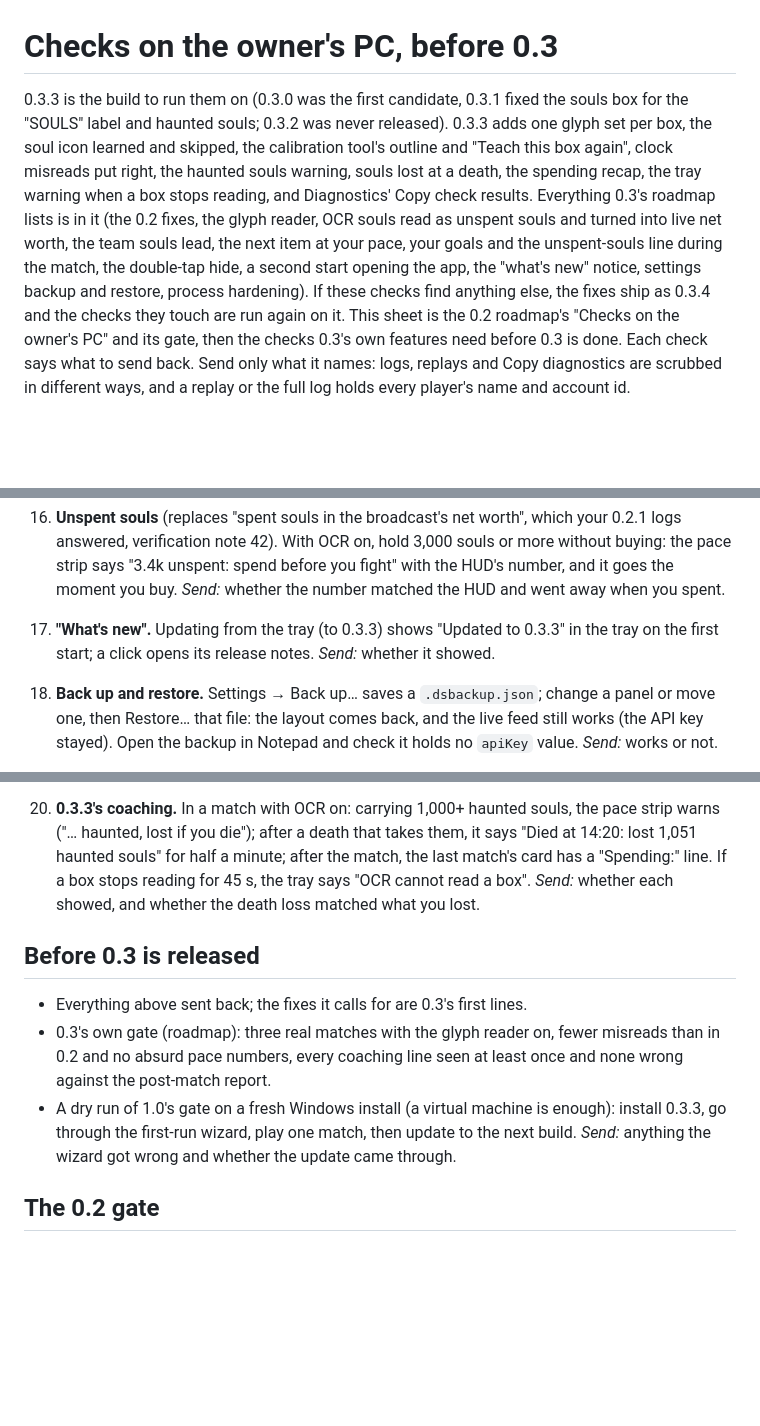
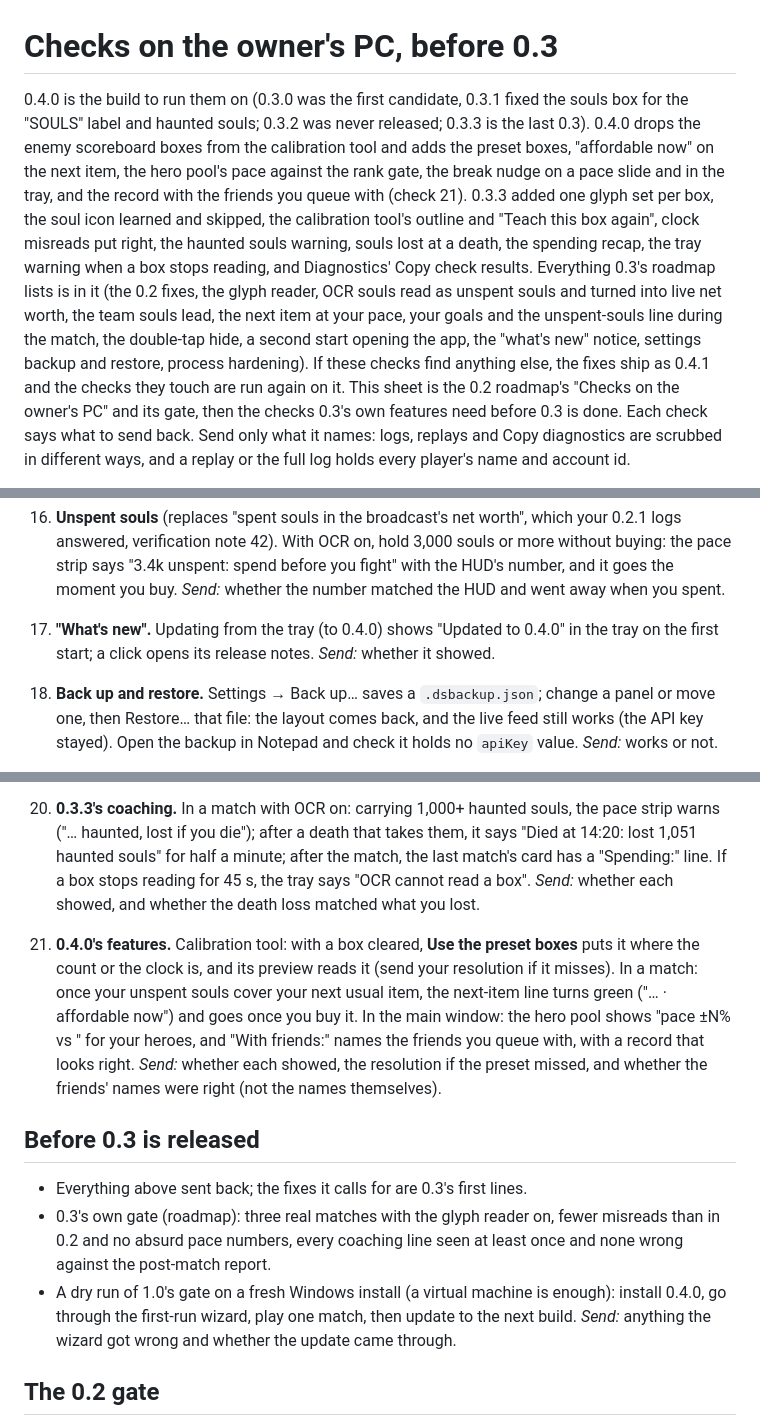
Before and after one commit to sputhuffup-debug/DeadlockScout, a Markdown page: docs/verification/checks-0.2.md, 3 parts joined by grey strips. GitHub-like rendering; blank space fills up the shorter version.

Commit message:
Version 0.4.0: spending, preset OCR boxes, your hero pool and friends (#150)
* Version 0.4.0: spending, preset OCR boxes, your hero pool and friends

Bumps 0.3.3 -> 0.4.0. Since 0.3.3: the enemy scoreboard boxes dropped
from the calibration tool (#143, planned as 0.3.4, which is never
released, so its notes say 0.4.0), the 0.4 roadmap (#144), "affordable
now" on the next item (#145), the hero pool's pace against the rank gate
(#146), the break nudge on a pace slide and in the tray (#147), the
record with the friends you queue with (#148) and the preset OCR boxes
(#149).

The check sheet names 0.4.0 and gains check 21 for its features.

Co-Authored-By: Claude Opus 5.5 <noreply@anthropic.com>
Claude-Session: https://claude.ai/code/session_01LSDkBn23Na5vMSKWLtGadZ

* Update app screenshots

---------

Co-authored-by: Claude <noreply@anthropic.com>
Co-authored-by: github-actions[bot] <41898282+github-actions[bot]@users.noreply.github.com>

```diff
--- a/docs/verification/checks-0.2.md
+++ b/docs/verification/checks-0.2.md
@@ -1,14 +1,17 @@
 # Checks on the owner's PC, before 0.3
 
-0.3.3 is the build to run them on (0.3.0 was the first candidate, 0.3.1 fixed the souls box for the "SOULS" label and
-haunted souls; 0.3.2 was never released). 0.3.3 adds one glyph set per box, the soul icon learned and skipped, the
+0.4.0 is the build to run them on (0.3.0 was the first candidate, 0.3.1 fixed the souls box for the "SOULS" label and
+haunted souls; 0.3.2 was never released; 0.3.3 is the last 0.3). 0.4.0 drops the enemy scoreboard boxes from the
+calibration tool and adds the preset boxes, "affordable now" on the next item, the hero pool's pace against the rank
+gate, the break nudge on a pace slide and in the tray, and the record with the friends you queue with (check 21).
+0.3.3 added one glyph set per box, the soul icon learned and skipped, the
 calibration tool's outline and "Teach this box again", clock misreads put right, the haunted souls warning, souls lost
 at a death, the spending recap, the tray warning when a box stops reading, and Diagnostics' Copy check results.
 Everything 0.3's roadmap lists is in it (the 0.2
 fixes, the glyph reader, OCR souls read as unspent souls and turned into live net worth, the team souls lead, the next
 item at your pace, your goals and the unspent-souls line during the match, the double-tap hide, a second start
 opening the app, the "what's new" notice, settings backup and restore, process hardening). If these checks find
-anything else, the fixes ship as 0.3.4 and the checks they touch are run again on it. This sheet is the 0.2 roadmap's
+anything else, the fixes ship as 0.4.1 and the checks they touch are run again on it. This sheet is the 0.2 roadmap's
 "Checks on the owner's PC" and its gate, then the checks 0.3's own features need before 0.3 is done. Each check says what to send back. Send only what it names: logs, replays and Copy
 diagnostics are scrubbed in different ways, and a replay or the full log holds every player's name and account id.
 
@@ -84,7 +87,7 @@ in one block, scrubbed; paste that instead of copying them one by one. Roughly i
     logs answered, verification note 42). With OCR on, hold 3,000 souls or more without buying: the pace strip says
     "3.4k unspent: spend before you fight" with the HUD's number, and it goes the moment you buy. *Send:* whether the
     number matched the HUD and went away when you spent.
-17. **"What's new".** Updating from the tray (to 0.3.3) shows "Updated to 0.3.3" in the tray on the first start;
+17. **"What's new".** Updating from the tray (to 0.4.0) shows "Updated to 0.4.0" in the tray on the first start;
     a click opens its release notes. *Send:* whether it showed.
 18. **Back up and restore.** Settings → Back up… saves a `.dsbackup.json`; change a panel or
     move one, then Restore… that file: the layout comes back, and the live feed still works (the API key stayed).
@@ -99,12 +102,19 @@ in one block, scrubbed; paste that instead of copying them one by one. Roughly i
     minute; after the match, the last match's card has a "Spending:" line. If a box stops reading for 45 s, the tray
     says "OCR cannot read a box". *Send:* whether each showed, and whether the death loss matched what you lost.
 
+21. **0.4.0's features.** Calibration tool: with a box cleared, **Use the preset boxes** puts it where the count or
+    the clock is, and its preview reads it (send your resolution if it misses). In a match: once your unspent souls
+    cover your next usual item, the next-item line turns green ("… · affordable now") and goes once you buy it. In the
+    main window: the hero pool shows "pace ±N% vs <rank>" for your heroes, and "With friends:" names the friends you
+    queue with, with a record that looks right. *Send:* whether each showed, the resolution if the preset missed, and
+    whether the friends' names were right (not the names themselves).
+
 ## Before 0.3 is released
 
 - Everything above sent back; the fixes it calls for are 0.3's first lines.
 - 0.3's own gate (roadmap): three real matches with the glyph reader on, fewer misreads than in 0.2 and no absurd
   pace numbers, every coaching line seen at least once and none wrong against the post-match report.
-- A dry run of 1.0's gate on a fresh Windows install (a virtual machine is enough): install 0.3.3, go through the
+- A dry run of 1.0's gate on a fresh Windows install (a virtual machine is enough): install 0.4.0, go through the
   first-run wizard, play one match, then update to the next build. *Send:* anything the wizard got wrong and whether
   the update came through.
 
```
Also changed, not shown: docs/architecture-seed.md (+1 -1 lines), docs/features.md (+1 -1 lines), docs/screenshots/diagnostics.png, docs/screenshots/main-window.png, docs/screenshots/window-frame.png, 3 other files.
